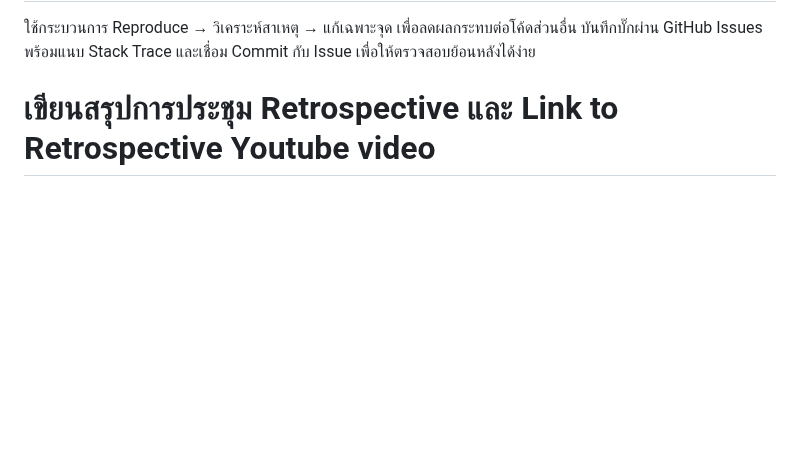
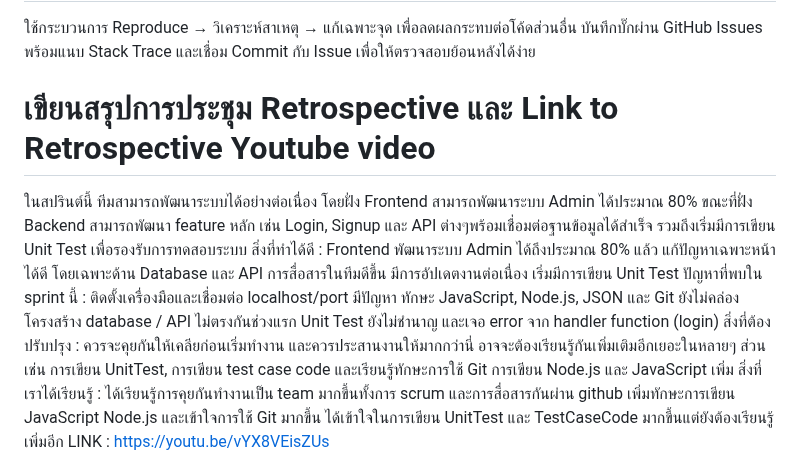
Before and after one commit to sirapopswu/sciconnect, a Markdown page: Phase3.md, the part around the change. GitHub-like rendering; blank space fills up the shorter version.

Commit message:
summary Retrospective Week 3

```diff
--- a/Phase3.md
+++ b/Phase3.md
@@ -359,4 +359,22 @@ new : ตัด Responsive Web Design เนื่องจากมีควา
 บันทึกบั๊กผ่าน GitHub Issues พร้อมแนบ Stack Trace และเชื่อม Commit กับ Issue เพื่อให้ตรวจสอบย้อนหลังได้ง่าย
 
 # เขียนสรุปการประชุม Retrospective และ Link to Retrospective Youtube video
+ในสปรินต์นี้ ทีมสามารถพัฒนาระบบได้อย่างต่อเนื่อง โดยฝั่ง Frontend สามารถพัฒนาระบบ Admin ได้ประมาณ 80% ขณะที่ฝั่ง Backend สามารถพัฒนา feature หลัก เช่น Login, Signup และ API ต่างๆพร้อมเชื่อมต่อฐานข้อมูลได้สำเร็จ รวมถึงเริ่มมีการเขียน Unit Test เพื่อรองรับการทดสอบระบบ
+สิ่งที่ทำได้ดี :
+Frontend พัฒนาระบบ Admin ได้ถึงประมาณ 80% แล้ว
+แก้ปัญหาเฉพาะหน้าได้ดี โดยเฉพาะด้าน Database และ API
+การสื่อสารในทีมดีขึ้น มีการอัปเดตงานต่อเนื่อง
+เริ่มมีการเขียน Unit Test
+ปัญหาที่พบใน sprint นี้ :
+ติดตั้งเครื่องมือและเชื่อมต่อ localhost/port มีปัญหา
+ทักษะ JavaScript, Node.js, JSON และ Git ยังไม่คล่อง
+โครงสร้าง database / API ไม่ตรงกันช่วงแรก
+Unit Test ยังไม่ชำนาญ และเจอ error จาก handler function (login)
+สิ่งที่ต้องปรับปรุง :
+ควรจะคุยกันให้เคลียก่อนเริ่มทำงาน และควรประสานงานให้มากกว่านี่
+อาจจะต้องเรียนรู้กันเพิ่มเติมอีกเยอะในหลายๆ ส่วนเช่น การเขียน UnitTest, การเขียน test case code และเรียนรู้ทักษะการใช้ Git การเขียน Node.js และ JavaScript เพิ่ม
+สิ่งที่เราได้เรียนรู้ :
+ได้เรียนรู้การคุยกันทำงานเป็น team มากขึ้นทั้งการ scrum และการสื่อสารกันผ่าน github
+เพิ่มทักษะการเขียน JavaScript Node.js และเข้าใจการใช้ Git มากขึ้น
+ได้เข้าใจในการเขียน UnitTest และ TestCaseCode มากขึ้นแต่ยังต้องเรียนรู้เพิ่มอีก
 LINK : https://youtu.be/vYX8VEisZUs
```
